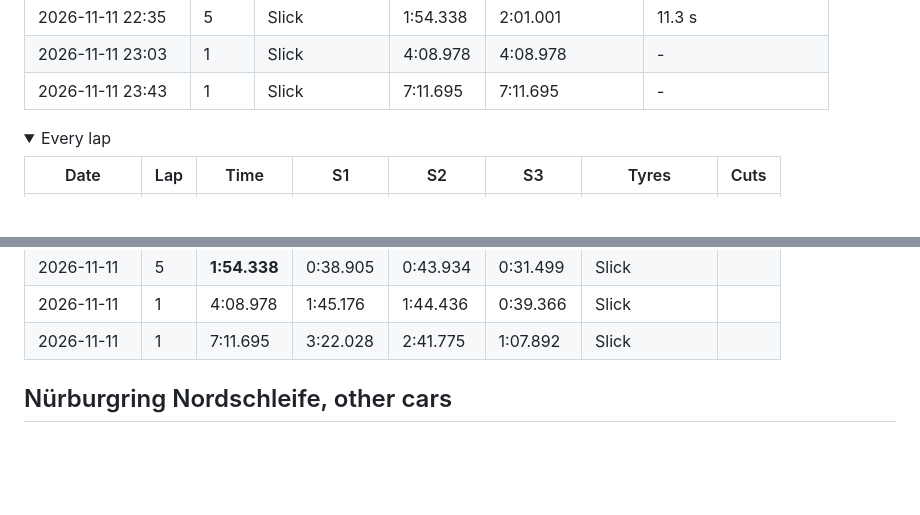
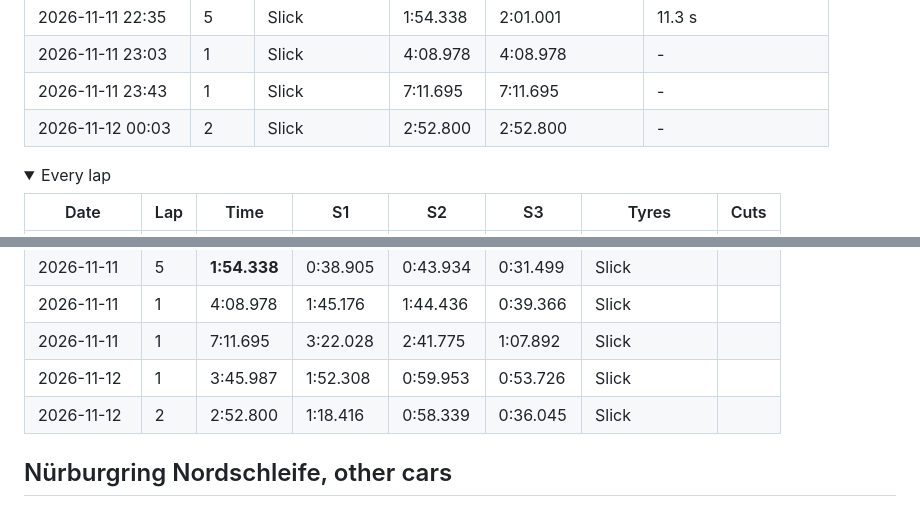
Before and after one commit to alexisvega1/sim-rig, a Markdown page: results/README.md, 2 parts joined by grey strips. Drawn GitHub-style; folded sections open; blank space fills up the shorter version.

```diff
--- a/results/README.md
+++ b/results/README.md
@@ -101,6 +101,7 @@ Best lap **1:54.338** on 2026-11-11, on Slick tyres. Best sectors added together
 | 2026-11-11 22:35 | 5 | Slick | 1:54.338 | 2:01.001 | 11.3 s |
 | 2026-11-11 23:03 | 1 | Slick | 4:08.978 | 4:08.978 | - |
 | 2026-11-11 23:43 | 1 | Slick | 7:11.695 | 7:11.695 | - |
+| 2026-11-12 00:03 | 2 | Slick | 2:52.800 | 2:52.800 | - |
 
 <details><summary>Every lap</summary>
 
@@ -140,6 +141,8 @@ Best lap **1:54.338** on 2026-11-11, on Slick tyres. Best sectors added together
 | 2026-11-11 | 5 | **1:54.338** | 0:38.905 | 0:43.934 | 0:31.499 | Slick |  |
 | 2026-11-11 | 1 | 4:08.978 | 1:45.176 | 1:44.436 | 0:39.366 | Slick |  |
 | 2026-11-11 | 1 | 7:11.695 | 3:22.028 | 2:41.775 | 1:07.892 | Slick |  |
+| 2026-11-12 | 1 | 3:45.987 | 1:52.308 | 0:59.953 | 0:53.726 | Slick |  |
+| 2026-11-12 | 2 | 2:52.800 | 1:18.416 | 0:58.339 | 0:36.045 | Slick |  |
 
 </details>
 
```
Also changed, not shown: other parts of results/README.md (+2 -2 lines), docs/images/cluster.png, 6 other files.
